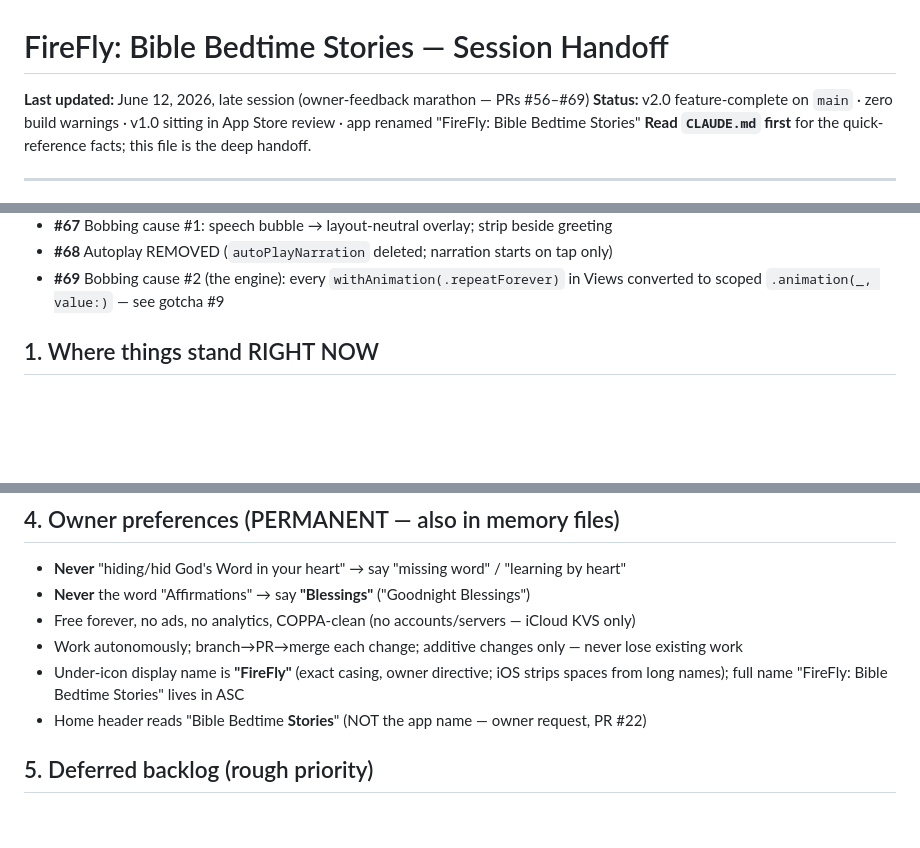
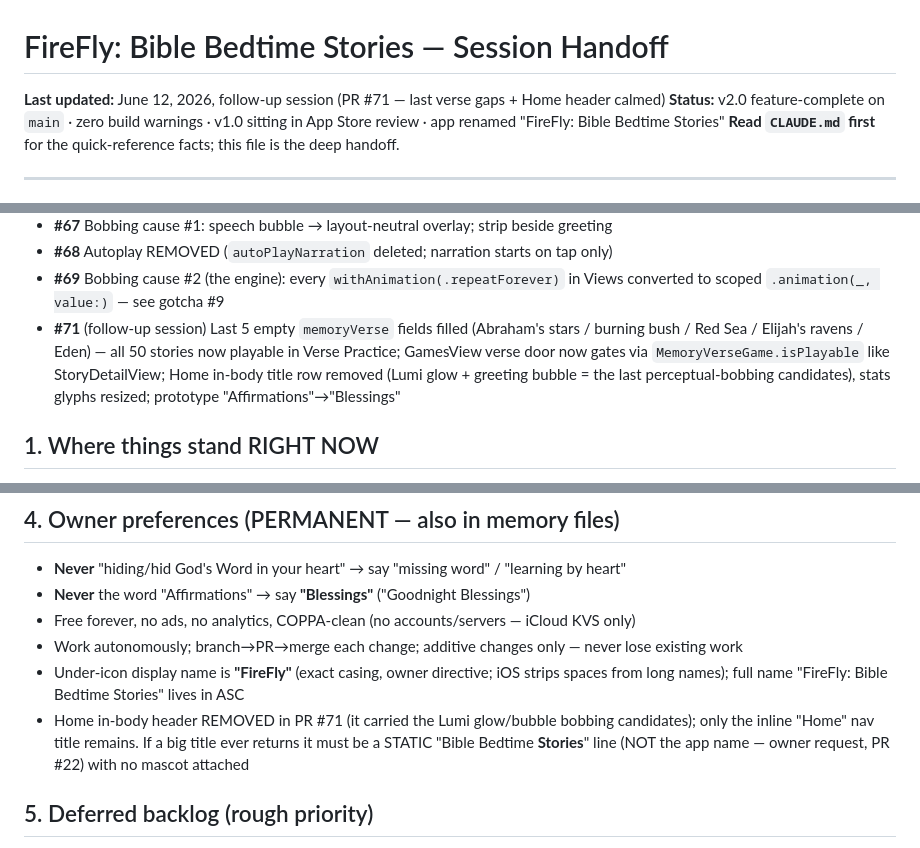
Before and after one commit to miltronbot/little-lights-bible-bedtime, a Markdown page: HANDOFF.md, 3 parts joined by grey strips. GitHub-like rendering; blank space fills up the shorter version.

Commit message:
HANDOFF: record PR #71 (verse gaps, Home header removal)
Co-Authored-By: Claude Fable 5 <noreply@anthropic.com>

```diff
--- a/HANDOFF.md
+++ b/HANDOFF.md
@@ -1,5 +1,5 @@
 # FireFly: Bible Bedtime Stories — Session Handoff
-**Last updated:** June 12, 2026, late session (owner-feedback marathon — PRs #56–#69)
+**Last updated:** June 12, 2026, follow-up session (PR #71 — last verse gaps + Home header calmed)
 **Status:** v2.0 feature-complete on `main` · zero build warnings · v1.0 sitting in App Store review · app renamed "FireFly: Bible Bedtime Stories"
 **Read `CLAUDE.md` first** for the quick-reference facts; this file is the deep handoff.
 
@@ -29,6 +29,7 @@
 - **#67** Bobbing cause #1: speech bubble → layout-neutral overlay; strip beside greeting
 - **#68** Autoplay REMOVED (`autoPlayNarration` deleted; narration starts on tap only)
 - **#69** Bobbing cause #2 (the engine): every `withAnimation(.repeatForever)` in Views converted to scoped `.animation(_, value:)` — see gotcha #9
+- **#71** (follow-up session) Last 5 empty `memoryVerse` fields filled (Abraham's stars / burning bush / Red Sea / Elijah's ravens / Eden) — all 50 stories now playable in Verse Practice; GamesView verse door now gates via `MemoryVerseGame.isPlayable` like StoryDetailView; Home in-body title row removed (Lumi glow + greeting bubble = the last perceptual-bobbing candidates), stats glyphs resized; prototype "Affirmations"→"Blessings"
 
 ## 1. Where things stand RIGHT NOW
 
@@ -85,7 +86,7 @@ A free, fully offline, COPPA-clean SwiftUI bedtime app: 50 narrated Bible storie
 - Free forever, no ads, no analytics, COPPA-clean (no accounts/servers — iCloud KVS only)
 - Work autonomously; branch→PR→merge each change; additive changes only — never lose existing work
 - Under-icon display name is **"FireFly"** (exact casing, owner directive; iOS strips spaces from long names); full name "FireFly: Bible Bedtime Stories" lives in ASC
-- Home header reads "Bible Bedtime **Stories**" (NOT the app name — owner request, PR #22)
+- Home in-body header REMOVED in PR #71 (it carried the Lumi glow/bubble bobbing candidates); only the inline "Home" nav title remains. If a big title ever returns it must be a STATIC "Bible Bedtime **Stories**" line (NOT the app name — owner request, PR #22) with no mascot attached
 
 ## 5. Deferred backlog (rough priority)
 
```
Also changed, not shown: other parts of HANDOFF.md (+1 -1 lines).
